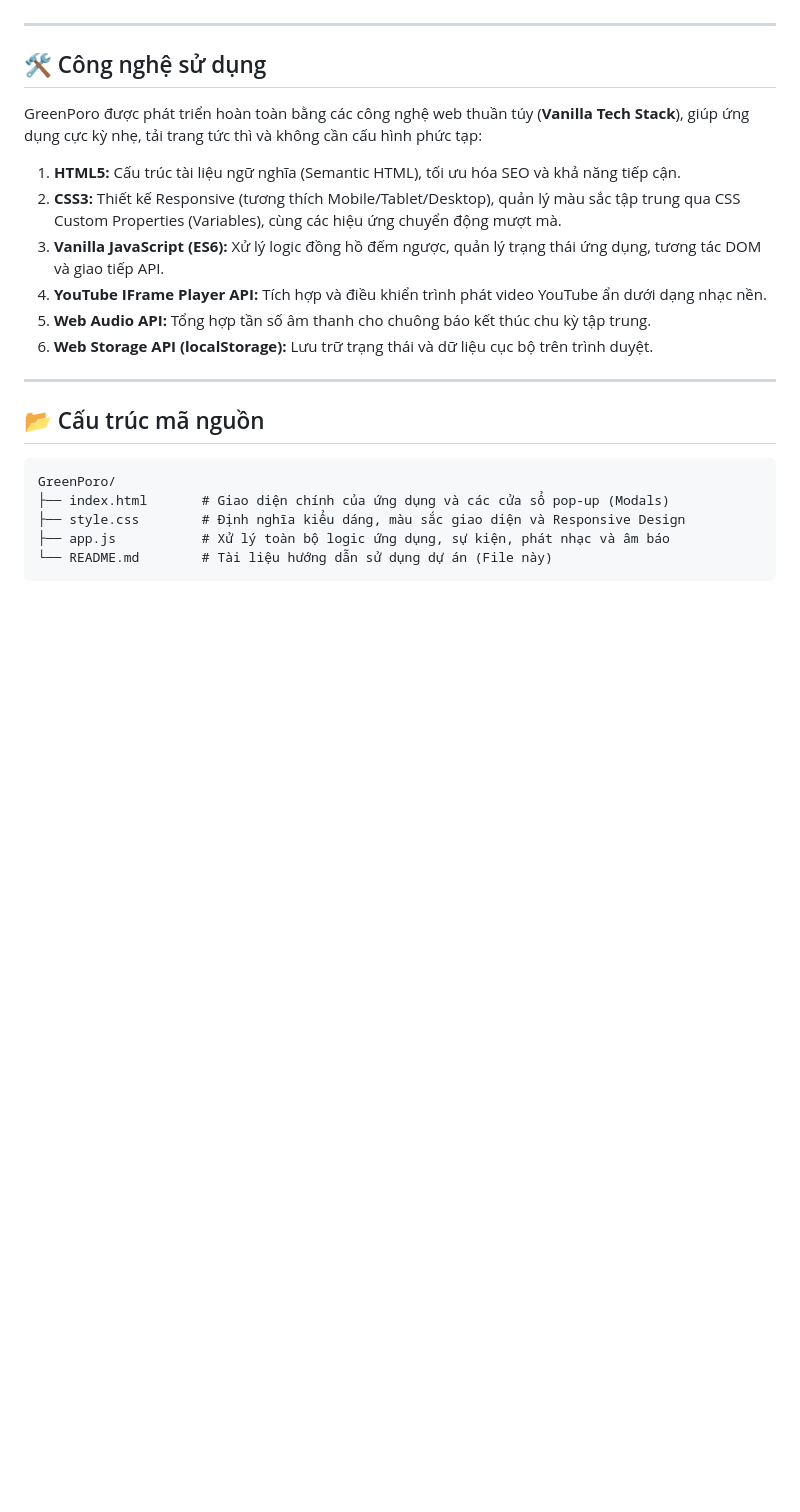
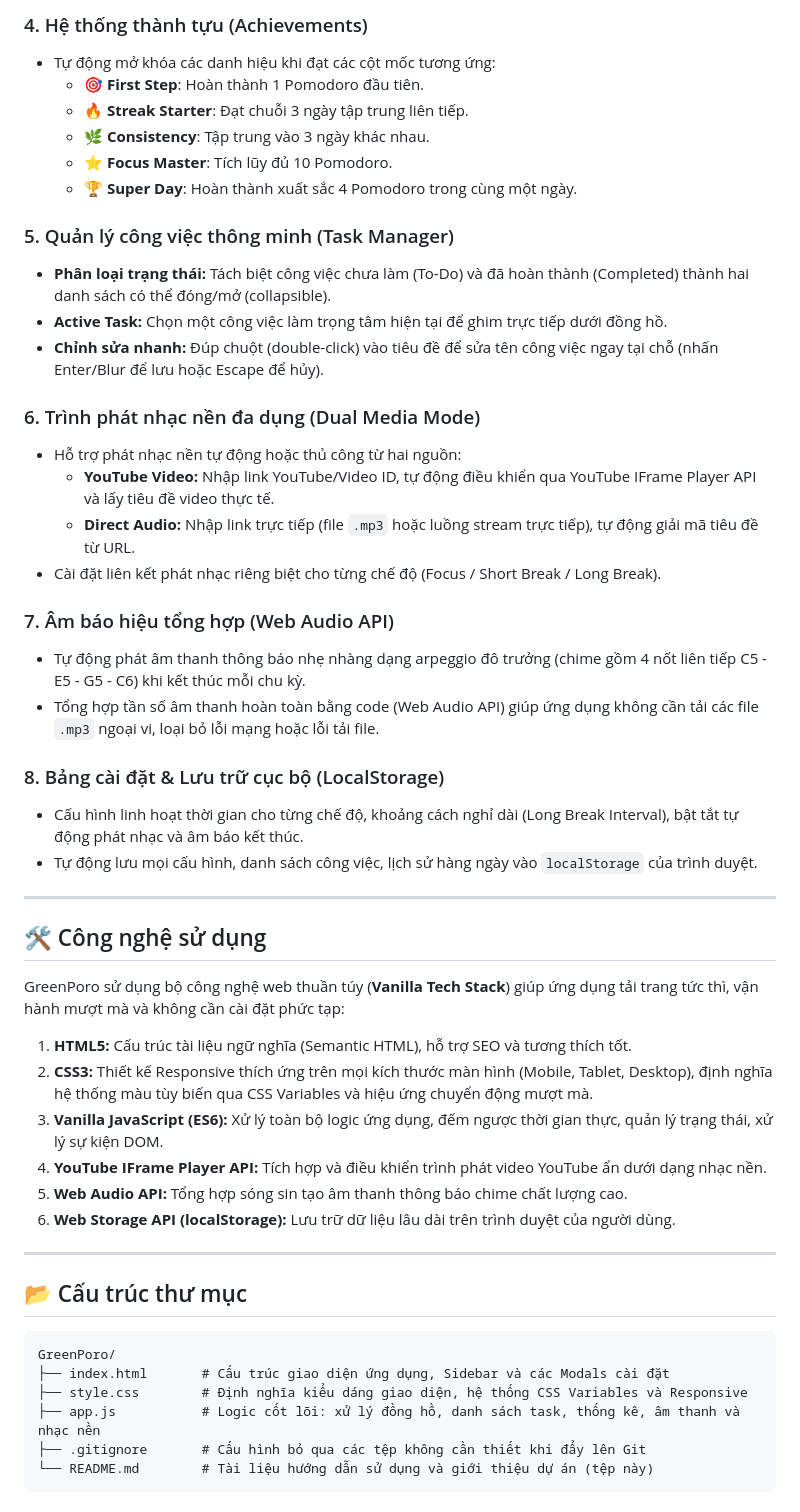
Before and after one commit to nam101nam/GreenPoro, a Markdown page: README.md, the part around one of its changes. GitHub-like rendering; blank space fills up the shorter version.

````diff
--- a/README.md
+++ b/README.md
@@ -72,25 +66,51 @@ Chính vì vậy, **GreenPoro** đã được phát triển để tích hợp đ
+### 4. Hệ thống thành tựu (Achievements)
+* Tự động mở khóa các danh hiệu khi đạt các cột mốc tương ứng:
+  * 🎯 **First Step**: Hoàn thành 1 Pomodoro đầu tiên.
+  * 🔥 **Streak Starter**: Đạt chuỗi 3 ngày tập trung liên tiếp.
+  * 🌿 **Consistency**: Tập trung vào 3 ngày khác nhau.
+  * ⭐ **Focus Master**: Tích lũy đủ 10 Pomodoro.
+  * 🏆 **Super Day**: Hoàn thành xuất sắc 4 Pomodoro trong cùng một ngày.
+
+### 5. Quản lý công việc thông minh (Task Manager)
+* **Phân loại trạng thái:** Tách biệt công việc chưa làm (To-Do) và đã hoàn thành (Completed) thành hai danh sách có thể đóng/mở (collapsible).
+* **Active Task:** Chọn một công việc làm trọng tâm hiện tại để ghim trực tiếp dưới đồng hồ.
+* **Chỉnh sửa nhanh:** Đúp chuột (double-click) vào tiêu đề để sửa tên công việc ngay tại chỗ (nhấn Enter/Blur để lưu hoặc Escape để hủy).
+
+### 6. Trình phát nhạc nền đa dụng (Dual Media Mode)
+* Hỗ trợ phát nhạc nền tự động hoặc thủ công từ hai nguồn:
+  * **YouTube Video:** Nhập link YouTube/Video ID, tự động điều khiển qua YouTube IFrame Player API và lấy tiêu đề video thực tế.
+  * **Direct Audio:** Nhập link trực tiếp (file `.mp3` hoặc luồng stream trực tiếp), tự động giải mã tiêu đề từ URL.
+* Cài đặt liên kết phát nhạc riêng biệt cho từng chế độ (Focus / Short Break / Long Break).
+
+### 7. Âm báo hiệu tổng hợp (Web Audio API)
+* Tự động phát âm thanh thông báo nhẹ nhàng dạng arpeggio đô trưởng (chime gồm 4 nốt liên tiếp C5 - E5 - G5 - C6) khi kết thúc mỗi chu kỳ.
+* Tổng hợp tần số âm thanh hoàn toàn bằng code (Web Audio API) giúp ứng dụng không cần tải các file `.mp3` ngoại vi, loại bỏ lỗi mạng hoặc lỗi tải file.
+
+### 8. Bảng cài đặt & Lưu trữ cục bộ (LocalStorage)
+* Cấu hình linh hoạt thời gian cho từng chế độ, khoảng cách nghỉ dài (Long Break Interval), bật tắt tự động phát nhạc và âm báo kết thúc.
+* Tự động lưu mọi cấu hình, danh sách công việc, lịch sử hàng ngày vào `localStorage` của trình duyệt.
 
 ---
 
 ## 🛠️ Công nghệ sử dụng
 
-GreenPoro được phát triển hoàn toàn bằng các công nghệ web thuần túy (**Vanilla Tech Stack**), giúp ứng dụng cực kỳ nhẹ, tải trang tức thì và không cần cấu hình phức tạp:
-
-1. **HTML5:** Cấu trúc tài liệu ngữ nghĩa (Semantic HTML), tối ưu hóa SEO và khả năng tiếp cận.
-2. **CSS3:** Thiết kế Responsive (tương thích Mobile/Tablet/Desktop), quản lý màu sắc tập trung qua CSS Custom Properties (Variables), cùng các hiệu ứng chuyển động mượt mà.
-3. **Vanilla JavaScript (ES6):** Xử lý logic đồng hồ đếm ngược, quản lý trạng thái ứng dụng, tương tác DOM và giao tiếp API.
+GreenPoro sử dụng bộ công nghệ web thuần túy (**Vanilla Tech Stack**) giúp ứng dụng tải trang tức thì, vận hành mượt mà và không cần cài đặt phức tạp:
+1. **HTML5:** Cấu trúc tài liệu ngữ nghĩa (Semantic HTML), hỗ trợ SEO và tương thích tốt.
+2. **CSS3:** Thiết kế Responsive thích ứng trên mọi kích thước màn hình (Mobile, Tablet, Desktop), định nghĩa hệ thống màu tùy biến qua CSS Variables và hiệu ứng chuyển động mượt mà.
+3. **Vanilla JavaScript (ES6):** Xử lý toàn bộ logic ứng dụng, đếm ngược thời gian thực, quản lý trạng thái, xử lý sự kiện DOM.
 4. **YouTube IFrame Player API:** Tích hợp và điều khiển trình phát video YouTube ẩn dưới dạng nhạc nền.
-5. **Web Audio API:** Tổng hợp tần số âm thanh cho chuông báo kết thúc chu kỳ tập trung.
-6. **Web Storage API (localStorage):** Lưu trữ trạng thái và dữ liệu cục bộ trên trình duyệt.
+5. **Web Audio API:** Tổng hợp sóng sin tạo âm thanh thông báo chime chất lượng cao.
+6. **Web Storage API (localStorage):** Lưu trữ dữ liệu lâu dài trên trình duyệt của người dùng.
 
 ---
 
-## 📂 Cấu trúc mã nguồn
+## 📂 Cấu trúc thư mục
 
 ```text
 GreenPoro/
-├── index.html       # Giao diện chính của ứng dụng và các cửa sổ pop-up (Modals)
-├── style.css        # Định nghĩa kiểu dáng, màu sắc giao diện và Responsive Design
-├── app.js           # Xử lý toàn bộ logic ứng dụng, sự kiện, phát nhạc và âm báo
-└── README.md        # Tài liệu hướng dẫn sử dụng dự án (File này)
+├── index.html       # Cấu trúc giao diện ứng dụng, Sidebar và các Modals cài đặt
+├── style.css        # Định nghĩa kiểu dáng giao diện, hệ thống CSS Variables và Responsive
+├── app.js           # Logic cốt lõi: xử lý đồng hồ, danh sách task, thống kê, âm thanh và nhạc nền
+├── .gitignore       # Cấu hình bỏ qua các tệp không cần thiết khi đẩy lên Git
+└── README.md        # Tài liệu hướng dẫn sử dụng và giới thiệu dự án (tệp này)
 ```
````
Also changed, not shown: other parts of README.md (+65 -55 lines).
